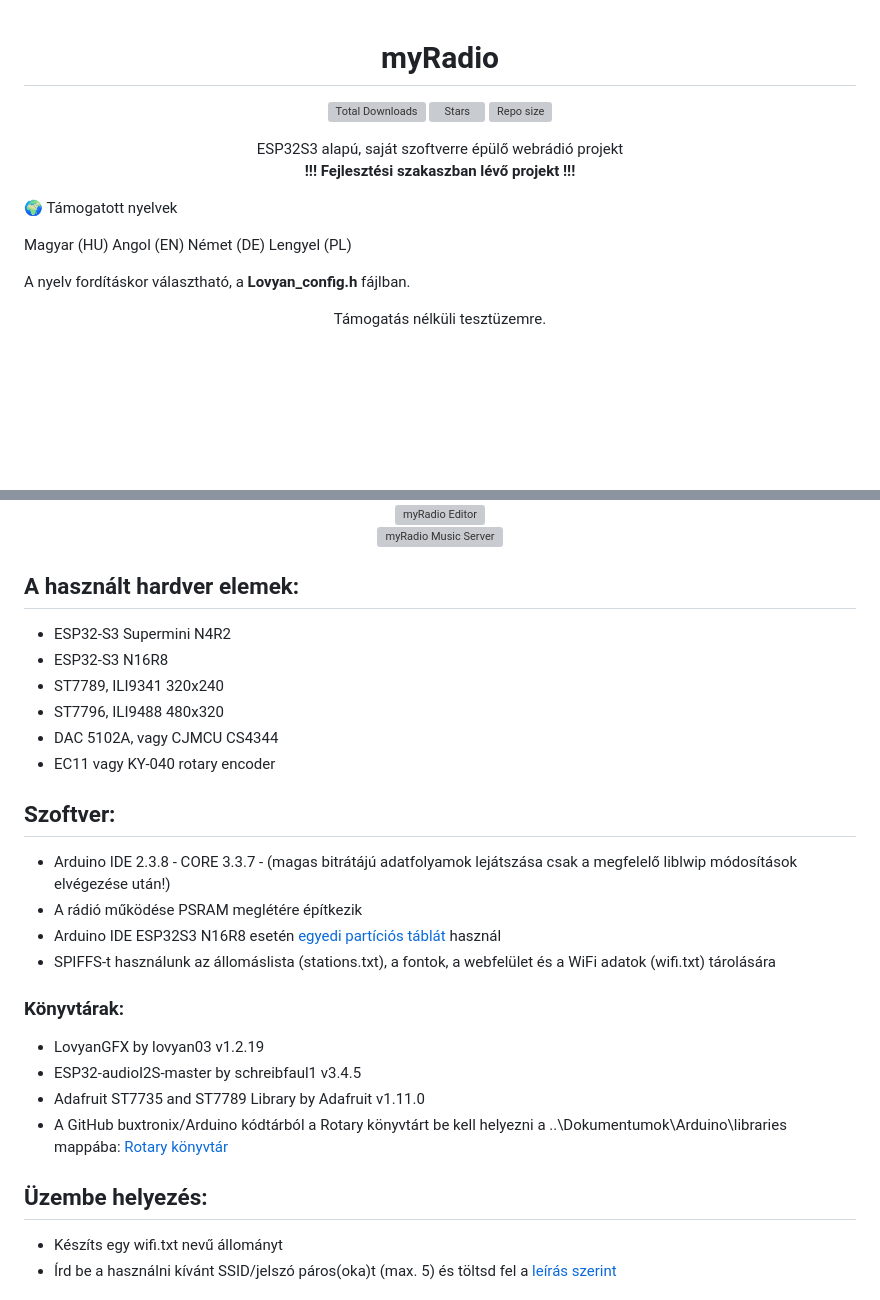
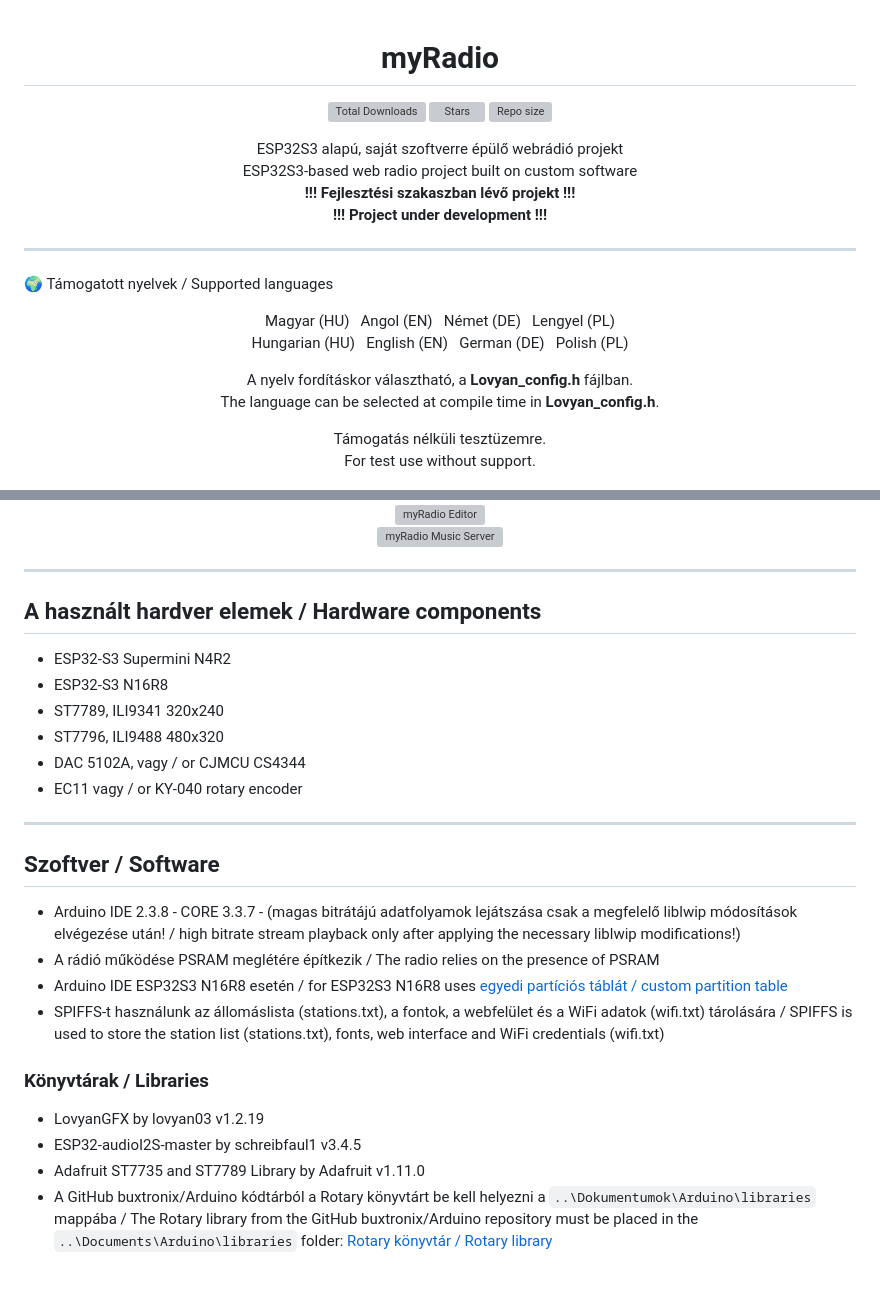
Before and after one commit to gidano/myRadio, a Markdown page: README.md, 2 parts joined by grey strips. Drawn GitHub-style; blank space fills up the shorter version; grey boxes are pictures that could not be loaded.

```diff
--- a/README.md
+++ b/README.md
@@ -1,8 +1,6 @@
 <h1 align="center">myRadio</h1>
 
 <p align="center">
-  <!--
-  -->
   <img src="https://img.shields.io/github/downloads/gidano/myRadio/total?style=for-the-badge&cacheSeconds=60" alt="Total Downloads">
   <img src="https://img.shields.io/github/stars/gidano/myRadio?style=for-the-badge" alt="Stars">
   <img src="https://img.shields.io/github/repo-size/gidano/myRadio?style=for-the-badge" alt="Repo size">
@@ -10,19 +8,29 @@
 
 <p align="center">
   ESP32S3 alapú, saját szoftverre épülő webrádió projekt<br>
-  <strong style="color: #e74c3c;">!!! Fejlesztési szakaszban lévő projekt !!!</strong>
+  ESP32S3-based web radio project built on custom software<br>
+  <strong style="color: #e74c3c;">!!! Fejlesztési szakaszban lévő projekt !!!</strong><br>
+  <strong style="color: #e74c3c;">!!! Project under development !!!</strong>
 </p>
 
-🌍 Támogatott nyelvek
+---
+
+🌍 Támogatott nyelvek / Supported languages
+
 <p align="center">
-
-Magyar	(HU)  Angol	(EN)  Német	(DE)  Lengyel	(PL)
-
-A nyelv fordításkor választható, a <b>Lovyan_config.h</b> fájlban.
+Magyar (HU) &nbsp; Angol (EN) &nbsp; Német (DE) &nbsp; Lengyel (PL)<br>
+Hungarian (HU) &nbsp; English (EN) &nbsp; German (DE) &nbsp; Polish (PL)
 </p>
 
 <p align="center">
-  Támogatás nélküli tesztüzemre.
+A nyelv fordításkor választható, a <b>Lovyan_config.h</b> fájlban.<br>
+The language can be selected at compile time in <b>Lovyan_config.h</b>.
+</p>
+
+<p align="center">
+  Támogatás nélküli tesztüzemre.<br>
+  For test use without support.
+</p>
 
 <p align="center">
   <img src="https://github.com/gidano/myRadio/blob/main/images/myradiologo_240.png" alt="myRadio logo 320x240" width="320" height="240"><br>
@@ -32,39 +40,30 @@ A nyelv fordításkor választható, a <b>Lovyan_config.h</b> fájlban.
   <img src="https://github.com/gidano/myRadio/blob/main/tools/myradio_music_server/myradio.music.server.jpg" alt="myRadio Music Server" width="720" height="">
 </p>
 
-<h2>A használt hardver elemek:</h2>
+---
 
-<ul>
-  <li>ESP32-S3 Supermini N4R2</li>
-  <li>ESP32-S3 N16R8</li>
-  <li>ST7789, ILI9341 320x240</li>
-  <li>ST7796, ILI9488 480x320</li>
-  <li>DAC 5102A, vagy CJMCU CS4344</li>
-  <li>EC11 vagy KY-040 rotary encoder</li>
-</ul>
+## A használt hardver elemek / Hardware components
 
-<h2>Szoftver:</h2>
+- ESP32-S3 Supermini N4R2
+- ESP32-S3 N16R8
+- ST7789, ILI9341 320x240
+- ST7796, ILI9488 480x320
+- DAC 5102A, vagy / or CJMCU CS4344
+- EC11 vagy / or KY-040 rotary encoder
 
-<ul>
-  <li>Arduino IDE 2.3.8 - CORE 3.3.7 - (magas bitrátájú adatfolyamok lejátszása csak a megfelelő liblwip módosítások elvégezése után!)</li>
-  <li>A rádió működése PSRAM meglétére építkezik</li>
-  <li>Arduino IDE ESP32S3 N16R8 esetén <a href="https://github.com/gidano/myRadio/blob/main/images/16mb.partition_table.jpg">egyedi partíciós táblát</a> használ</li>
-  <li>SPIFFS-t használunk az állomáslista (stations.txt), a fontok, a webfelület és a WiFi adatok (wifi.txt) tárolására</li>
-</ul>
+---
 
-<h3>Könyvtárak:</h3>
+## Szoftver / Software
 
-<ul>
-  <li>LovyanGFX by lovyan03 v1.2.19</li>
-  <li>ESP32-audioI2S-master by schreibfaul1 v3.4.5</li>
-  <li>Adafruit ST7735 and ST7789 Library by Adafruit v1.11.0</li>
-  <li>A GitHub buxtronix/Arduino kódtárból a Rotary könyvtárt be kell helyezni a ..\Dokumentumok\Arduino\libraries mappába: <a href="https://github.com/buxtronix/arduino/tree/master/libraries/Rotary">Rotary könyvtár</a></li>
-</ul>
+- Arduino IDE 2.3.8 - CORE 3.3.7 - (magas bitrátájú adatfolyamok lejátszása csak a megfelelő liblwip módosítások elvégezése után! / high bitrate stream playback only after applying the necessary liblwip modifications!)
+- A rádió működése PSRAM meglétére építkezik / The radio relies on the presence of PSRAM
+- Arduino IDE ESP32S3 N16R8 esetén / for ESP32S3 N16R8 uses [egyedi partíciós táblát / custom partition table](https://github.com/gidano/myRadio/blob/main/images/16mb.partition_table.jpg)
+- SPIFFS-t használunk az állomáslista (stations.txt), a fontok, a webfelület és a WiFi adatok (wifi.txt) tárolására / SPIFFS is used to store the station list (stations.txt), fonts, web interface and WiFi credentials (wifi.txt)
 
-<h2>Üzembe helyezés:</h2>
+### Könyvtárak / Libraries
 
-<ul>
-  <li>Készíts egy wifi.txt nevű állományt</li>
-  <li>Írd be a használni kívánt SSID/jelszó páros(oka)t (max. 5) és töltsd fel a <a href="https://github.com/gidano/myRadio/blob/main/binary%20files/SPIFSS%20upload.md">leírás szerint</a></li>
-</ul>
+- LovyanGFX by lovyan03 v1.2.19
+- ESP32-audioI2S-master by schreibfaul1 v3.4.5
+- Adafruit ST7735 and ST7789 Library by Adafruit v1.11.0
+- A GitHub buxtronix/Arduino kódtárból a Rotary könyvtárt be kell helyezni a `..\Dokumentumok\Arduino\libraries` mappába / The Rotary library from the GitHub buxtronix/Arduino repository must be placed in the `..\Documents\Arduino\libraries` folder: [Rotary könyvtár / Rotary library](https://github.com/buxtronix/arduino/tree/master/libraries/Rotary)
 
```
Also changed, not shown: other parts of README.md (+40 -29 lines).
